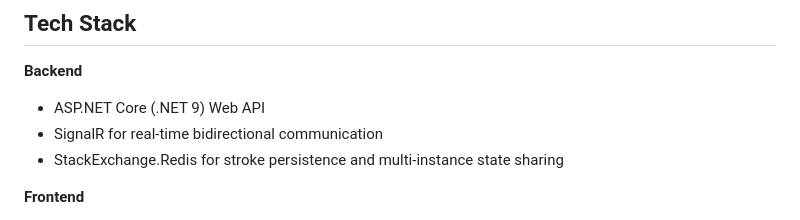
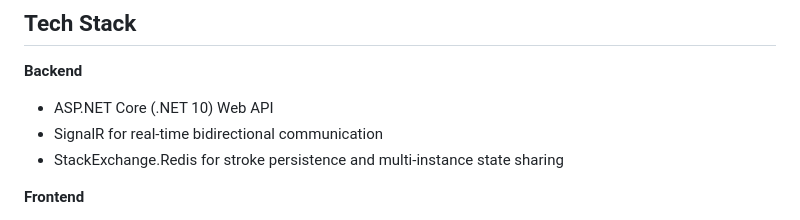
Before and after one commit to vuiren/Azure-Draw-Game, a Markdown page: README.md, the part around the change. GitHub-like rendering.

Commit message:
readme typo fix

```diff
--- a/README.md
+++ b/README.md
@@ -15,7 +15,7 @@ A real-time collaborative drawing canvas — anyone in a room can draw together
 ## Tech Stack
 
 **Backend**
-- ASP.NET Core (.NET 9) Web API
+- ASP.NET Core (.NET 10) Web API
 - SignalR for real-time bidirectional communication
 - StackExchange.Redis for stroke persistence and multi-instance state sharing
 
```
